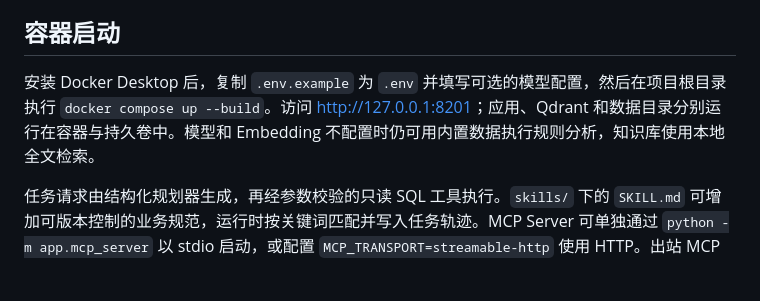
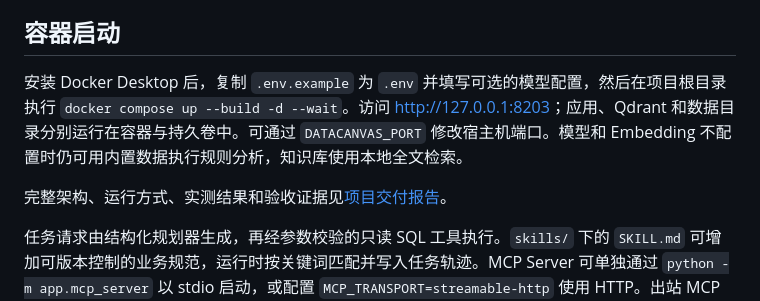
Before and after one commit to Fan-Xuyang/datacanvas-agent, a Markdown page: README.md, the part around the change. Rendered like a GitHub page; blank space fills up the shorter version.

Commit message:
Verify Docker deployment and deliver project acceptance report

```diff
--- a/README.md
+++ b/README.md
@@ -51,7 +51,9 @@ powershell -ExecutionPolicy Bypass -File .\start.ps1
 
 ## 容器启动
 
-安装 Docker Desktop 后，复制 `.env.example` 为 `.env` 并填写可选的模型配置，然后在项目根目录执行 `docker compose up --build`。访问 <http://127.0.0.1:8201>；应用、Qdrant 和数据目录分别运行在容器与持久卷中。模型和 Embedding 不配置时仍可用内置数据执行规则分析，知识库使用本地全文检索。
+安装 Docker Desktop 后，复制 `.env.example` 为 `.env` 并填写可选的模型配置，然后在项目根目录执行 `docker compose up --build -d --wait`。访问 <http://127.0.0.1:8203>；应用、Qdrant 和数据目录分别运行在容器与持久卷中。可通过 `DATACANVAS_PORT` 修改宿主机端口。模型和 Embedding 不配置时仍可用内置数据执行规则分析，知识库使用本地全文检索。
+
+完整架构、运行方式、实测结果和验收证据见[项目交付报告](docs/PROJECT_REPORT.md)。
 
 任务请求由结构化规划器生成，再经参数校验的只读 SQL 工具执行。`skills/` 下的 `SKILL.md` 可增加可版本控制的业务规范，运行时按关键词匹配并写入任务轨迹。MCP Server 可单独通过 `python -m app.mcp_server` 以 stdio 启动，或配置 `MCP_TRANSPORT=streamable-http` 使用 HTTP。出站 MCP 服务可通过 `MCP_SERVERS` 配置；`GET /api/mcp/servers/{name}/tools` 发现工具，`POST /api/mcp/servers/{name}/tools/{tool}` 只允许显式声明只读的工具。远程服务必须走 HTTPS，可选 bearer token 放在本地环境变量中；共享部署时，每个服务都要声明允许访问的 `tenant_ids`。
 
```
Also changed, not shown: docs/PROJECT_REPORT.md (added, +147 -0 lines), docs/verification/desktop.png (added), docs/verification/mobile.png (added), 15 other files.
